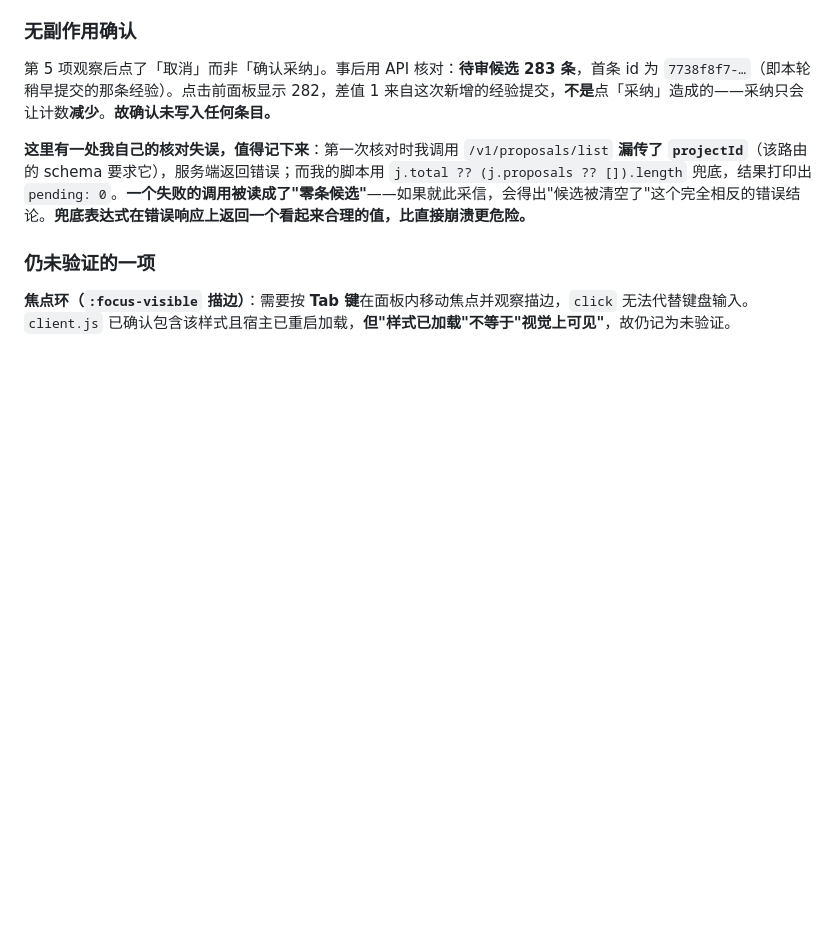
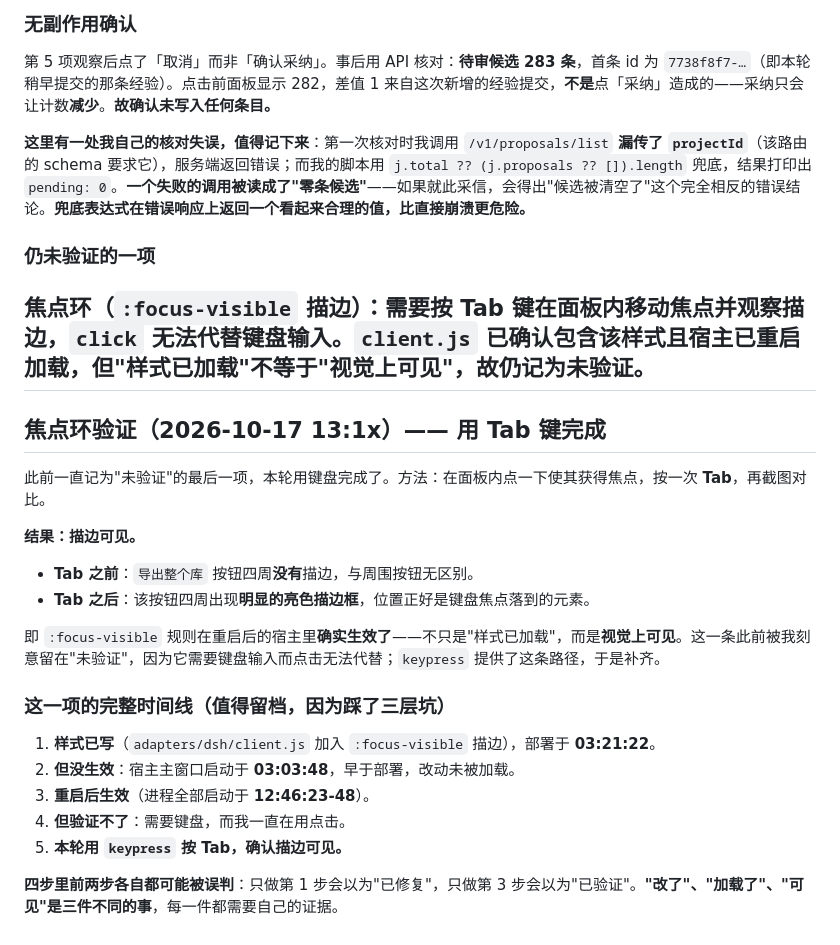
Before and after one commit to czx455501074-afk/agent-memory-backpack, a Markdown page: docs/implementation/dsh-panel-verify-2026-10-17.md, the part around the change. GitHub-like rendering; blank space fills up the shorter version.

Commit message:
docs: the focus ring is visible - verified with Tab, not with clicks
The last unverified item. Clicked into the panel, pressed Tab once, compared
the screenshots: before, the export button had no outline; after, it carries a
clear bright ring where the keyboard focus landed.

So ':focus-visible' is not just present in the deployed stylesheet - it renders.
I had deliberately kept this open because it needs keyboard input and clicking
cannot stand in; keypress turned out to provide exactly that path.

The timeline is worth keeping because each step could have been mistaken for
the next: the style was written, then not loaded (host started earlier), then
loaded after a restart, then verified only with a keypress. Changed, loaded and
visible are three different facts.

```diff
--- a/docs/implementation/dsh-panel-verify-2026-10-17.md
+++ b/docs/implementation/dsh-panel-verify-2026-10-17.md
@@ -206,3 +206,25 @@
 ### 仍未验证的一项
 
 **焦点环（`:focus-visible` 描边）**：需要按 **Tab 键**在面板内移动焦点并观察描边，`click` 无法代替键盘输入。`client.js` 已确认包含该样式且宿主已重启加载，**但"样式已加载"不等于"视觉上可见"**，故仍记为未验证。
+---
+
+## 焦点环验证（2026-10-17 13:1x）—— 用 Tab 键完成
+
+此前一直记为"未验证"的最后一项，本轮用键盘完成了。方法：在面板内点一下使其获得焦点，按一次 **Tab**，再截图对比。
+
+**结果：描边可见。**
+
+- **Tab 之前**：`导出整个库` 按钮四周**没有**描边，与周围按钮无区别。
+- **Tab 之后**：该按钮四周出现**明显的亮色描边框**，位置正好是键盘焦点落到的元素。
+
+即 `:focus-visible` 规则在重启后的宿主里**确实生效了**——不只是"样式已加载"，而是**视觉上可见**。这一条此前被我刻意留在"未验证"，因为它需要键盘输入而点击无法代替；`keypress` 提供了这条路径，于是补齐。
+
+### 这一项的完整时间线（值得留档，因为踩了三层坑）
+
+1. **样式已写**（`adapters/dsh/client.js` 加入 `:focus-visible` 描边），部署于 **03:21:22**。
+2. **但没生效**：宿主主窗口启动于 **03:03:48**，早于部署，改动未被加载。
+3. **重启后生效**（进程全部启动于 **12:46:23-48**）。
+4. **但验证不了**：需要键盘，而我一直在用点击。
+5. **本轮用 `keypress` 按 Tab，确认描边可见。**
+
+**四步里前两步各自都可能被误判**：只做第 1 步会以为"已修复"，只做第 3 步会以为"已验证"。**"改了"、"加载了"、"可见"是三件不同的事**，每一件都需要自己的证据。
```
